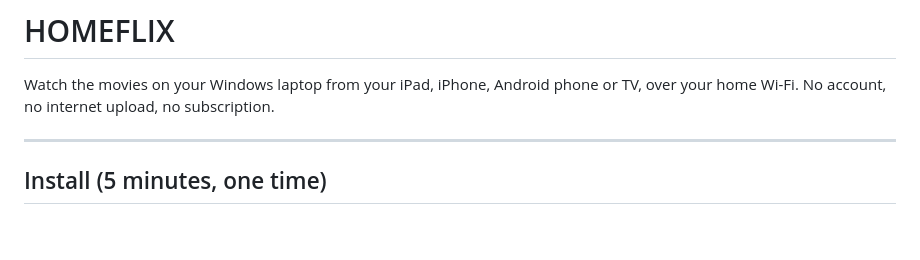
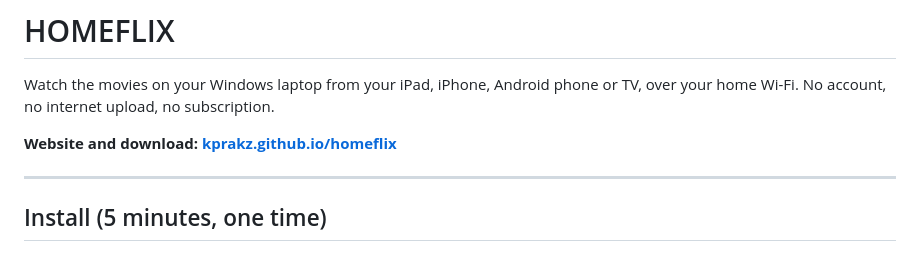
Before and after one commit to kprakz/homeflix, a Markdown page: README.md, the part around the change. Rendered like a GitHub page; blank space fills up the shorter version.

Commit message:
Link the website from the README
Co-Authored-By: Claude Opus 5.5 <noreply@anthropic.com>

```diff
--- a/README.md
+++ b/README.md
@@ -1,6 +1,8 @@
 # HOMEFLIX
 
 Watch the movies on your Windows laptop from your iPad, iPhone, Android phone or TV, over your home Wi-Fi. No account, no internet upload, no subscription.
+
+**Website and download: [kprakz.github.io/homeflix](https://kprakz.github.io/homeflix/)**
 
 ---
 
```
